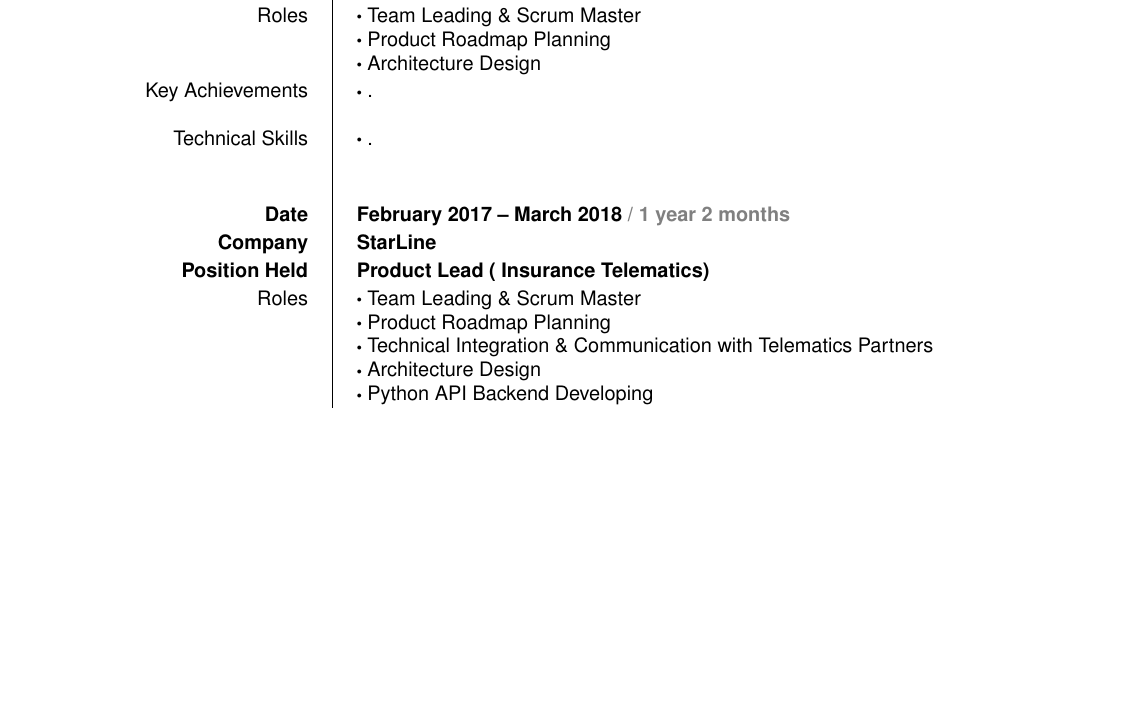
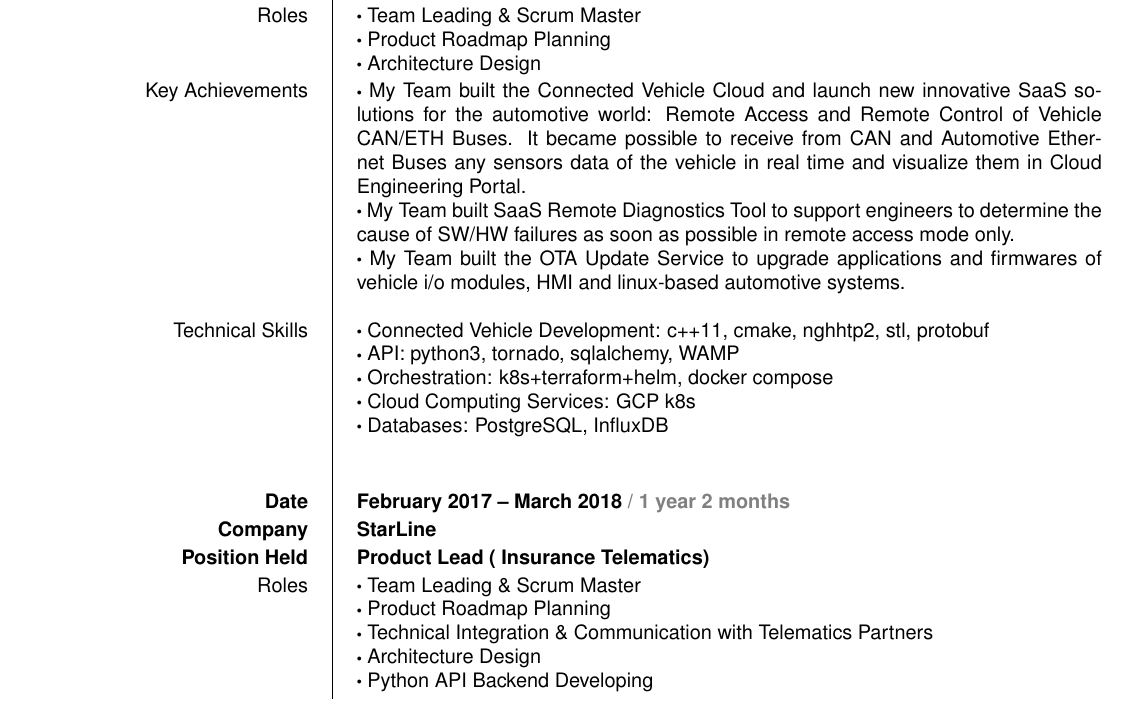
Before and after one commit to rshafeev/cv, a LaTeX CV (rshafeev_cv.tex): part of page 1 of 5, cut so that both start at the same text, the shorter picture padded with empty space. The pictures show the PDF file rshafeev_cv.pdf that the author committed with the source.

Commit message:
write arrival block

```diff
--- a/rshafeev_cv.tex
+++ b/rshafeev_cv.tex
@@ -50,12 +50,25 @@
 }
 
 \ecvitem{Key Achievements}{
-	$\bigcdot$ .
+	$\bigcdot$ My Team built the Connected Vehicle Cloud and launch new innovative SaaS solutions for the automotive world: Remote Access and Remote Control of Vehicle CAN/ETH Buses. It became possible to receive from CAN and Automotive Ethernet Buses any sensors data of the vehicle in real time and visualize them in Cloud Engineering Portal.
+
+	$\bigcdot$ My Team built SaaS Remote Diagnostics Tool to support engineers to determine the cause of SW/HW failures as soon as possible in remote access mode only.
+
+	$\bigcdot$ My Team built the OTA Update Service to upgrade  applications and firmwares of vehicle i/o modules, HMI and linux-based automotive systems.
 
 }
 
+
 \ecvitem{Technical Skills}{
-	$\bigcdot$ .
+	$\bigcdot$ Connected Vehicle Development: c++11, cmake, nghhtp2, stl, protobuf
+
+	$\bigcdot$ API: python3, tornado, sqlalchemy, WAMP
+
+	$\bigcdot$ Orchestration: k8s+terraform+helm, docker compose
+
+	$\bigcdot$ Cloud Computing Services: GCP k8s
+
+	$\bigcdot$ Databases: PostgreSQL, InfluxDB
 
 }
 
```
Also changed, not shown: rshafeev_cv.pdf.
